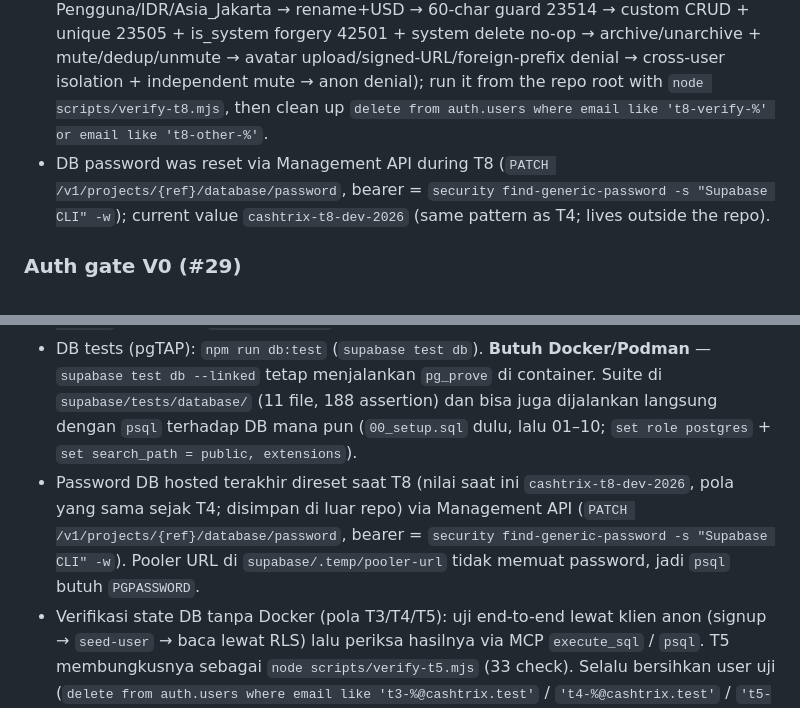
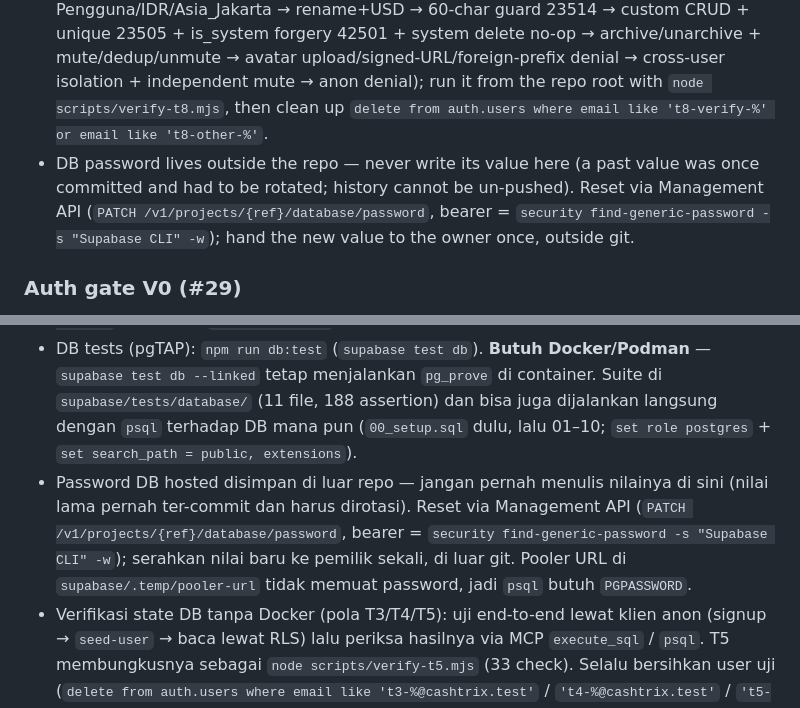
Before and after one commit to Callmerev95/Cashtrix, a Markdown page: AGENTS.md, 2 parts joined by grey strips. GitHub-like rendering.

Commit message:
Scrub DB password dari AGENTS.md pasca-rotasi
Nilai password live sempat tertulis di dua baris AGENTS.md (repo publik)
— dirotasi via Management API, nilai lama mati. Aturan: password tidak
pernah ditulis di repo.

```diff
--- a/AGENTS.md
+++ b/AGENTS.md
@@ -92,7 +92,7 @@
 - Two archive sources, one rule: custom categories flip `archived_at`; system rows (`user_id null`, shared) can never be UPDATE/DELETE'd by a user (RLS no-op — pgTAP proves it), so archiving them inserts per-user `category_mutes(user_id, category_id)` (`20260922090000_profile_categories.sql`, RLS 4 policies + revoke anon). Deleting a custom category with history is refused by the FK (`23503`) — the UI offers archiving instead. `expo-image-picker` + `expo-image-manipulator` (~57.0.18, installed with `npm install --legacy-peer-deps` — plain install fails ERESOLVE on react-dom peer) are Expo Go modules, no dev-client rebuild. Router types `.expo/types/router.d.ts` need a dev-server run after adding routes (`expo export` does not regenerate them).
 - `delete __tests__/.session-seed.json` before a Jest run (same as T4–T7).
 - `scripts/verify-t8.mjs` is the live end-to-end check (signup → seed → default Pengguna/IDR/Asia_Jakarta → rename+USD → 60-char guard 23514 → custom CRUD + unique 23505 + is_system forgery 42501 + system delete no-op → archive/unarchive + mute/dedup/unmute → avatar upload/signed-URL/foreign-prefix denial → cross-user isolation + independent mute → anon denial); run it from the repo root with `node scripts/verify-t8.mjs`, then clean up `delete from auth.users where email like 't8-verify-%' or email like 't8-other-%'`.
-- DB password was reset via Management API during T8 (`PATCH /v1/projects/{ref}/database/password`, bearer = `security find-generic-password -s "Supabase CLI" -w`); current value `cashtrix-t8-dev-2026` (same pattern as T4; lives outside the repo).
+- DB password lives outside the repo — never write its value here (a past value was once committed and had to be rotated; history cannot be un-pushed). Reset via Management API (`PATCH /v1/projects/{ref}/database/password`, bearer = `security find-generic-password -s "Supabase CLI" -w`); hand the new value to the owner once, outside git.
 
 ### Auth gate V0 (#29)
 
@@ -156,7 +156,7 @@
 - Test: `npm run test` (`jest`, jest-expo preset)
 - DB migrations (canonical source: `supabase/migrations/*.sql`): apply via `supabase db push --linked` (atau MCP `apply_migration` dengan isi file identik — jangan divergen)
 - DB tests (pgTAP): `npm run db:test` (`supabase test db`). **Butuh Docker/Podman** — `supabase test db --linked` tetap menjalankan `pg_prove` di container. Suite di `supabase/tests/database/` (11 file, 188 assertion) dan bisa juga dijalankan langsung dengan `psql` terhadap DB mana pun (`00_setup.sql` dulu, lalu 01–10; `set role postgres` + `set search_path = public, extensions`).
-- Password DB hosted terakhir direset saat T8 (nilai saat ini `cashtrix-t8-dev-2026`, pola yang sama sejak T4; disimpan di luar repo) via Management API (`PATCH /v1/projects/{ref}/database/password`, bearer = `security find-generic-password -s "Supabase CLI" -w`). Pooler URL di `supabase/.temp/pooler-url` tidak memuat password, jadi `psql` butuh `PGPASSWORD`.
+- Password DB hosted disimpan di luar repo — jangan pernah menulis nilainya di sini (nilai lama pernah ter-commit dan harus dirotasi). Reset via Management API (`PATCH /v1/projects/{ref}/database/password`, bearer = `security find-generic-password -s "Supabase CLI" -w`); serahkan nilai baru ke pemilik sekali, di luar git. Pooler URL di `supabase/.temp/pooler-url` tidak memuat password, jadi `psql` butuh `PGPASSWORD`.
 - Verifikasi state DB tanpa Docker (pola T3/T4/T5): uji end-to-end lewat klien anon (signup → `seed-user` → baca lewat RLS) lalu periksa hasilnya via MCP `execute_sql` / `psql`. T5 membungkusnya sebagai `node scripts/verify-t5.mjs` (33 check). Selalu bersihkan user uji (`delete from auth.users where email like 't3-%@cashtrix.test'` / `'t4-%@cashtrix.test'` / `'t5-verify-%@cashtrix.test'` / `'t5-other-%@cashtrix.test'`) — cascade menghapus profile + wallet + transaksinya, dan verifikasi 0 residu setelahnya.
 - Run app: `npm run ios` / `npm run android` / `npm run start`
 - Bundle check (no device needed): `npx expo export --platform ios|android --output-dir /tmp/out`
```
